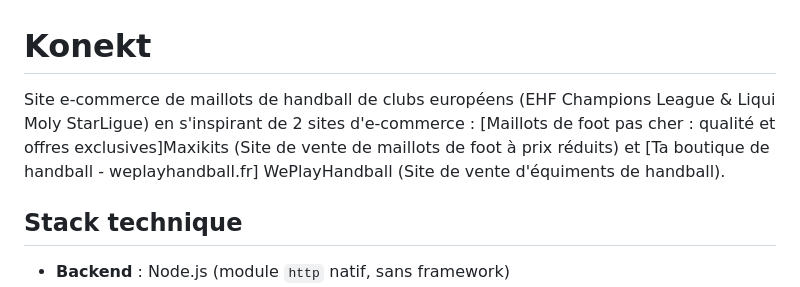
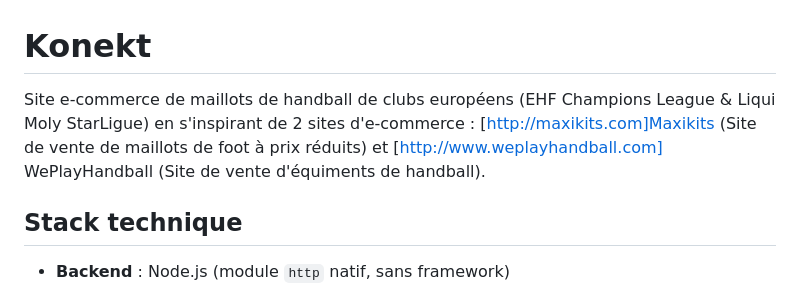
Before and after one commit to L1nsky13/Projet-JS_Konekt, a Markdown page: README.md, the part around the change. GitHub-like rendering.

```diff
--- a/README.md
+++ b/README.md
@@ -1,6 +1,6 @@
 # Konekt
 
-Site e-commerce de maillots de handball de clubs européens (EHF Champions League & Liqui Moly StarLigue) en s'inspirant de 2 sites d'e-commerce : [Maillots de foot pas cher : qualité et offres exclusives]Maxikits (Site de vente de maillots de foot à prix réduits) et [Ta boutique de handball - weplayhandball.fr] WePlayHandball (Site de vente d'équiments de handball).
+Site e-commerce de maillots de handball de clubs européens (EHF Champions League & Liqui Moly StarLigue) en s'inspirant de 2 sites d'e-commerce : [http://maxikits.com]Maxikits (Site de vente de maillots de foot à prix réduits) et [http://www.weplayhandball.com] WePlayHandball (Site de vente d'équiments de handball).
 
 ## Stack technique
 
```
